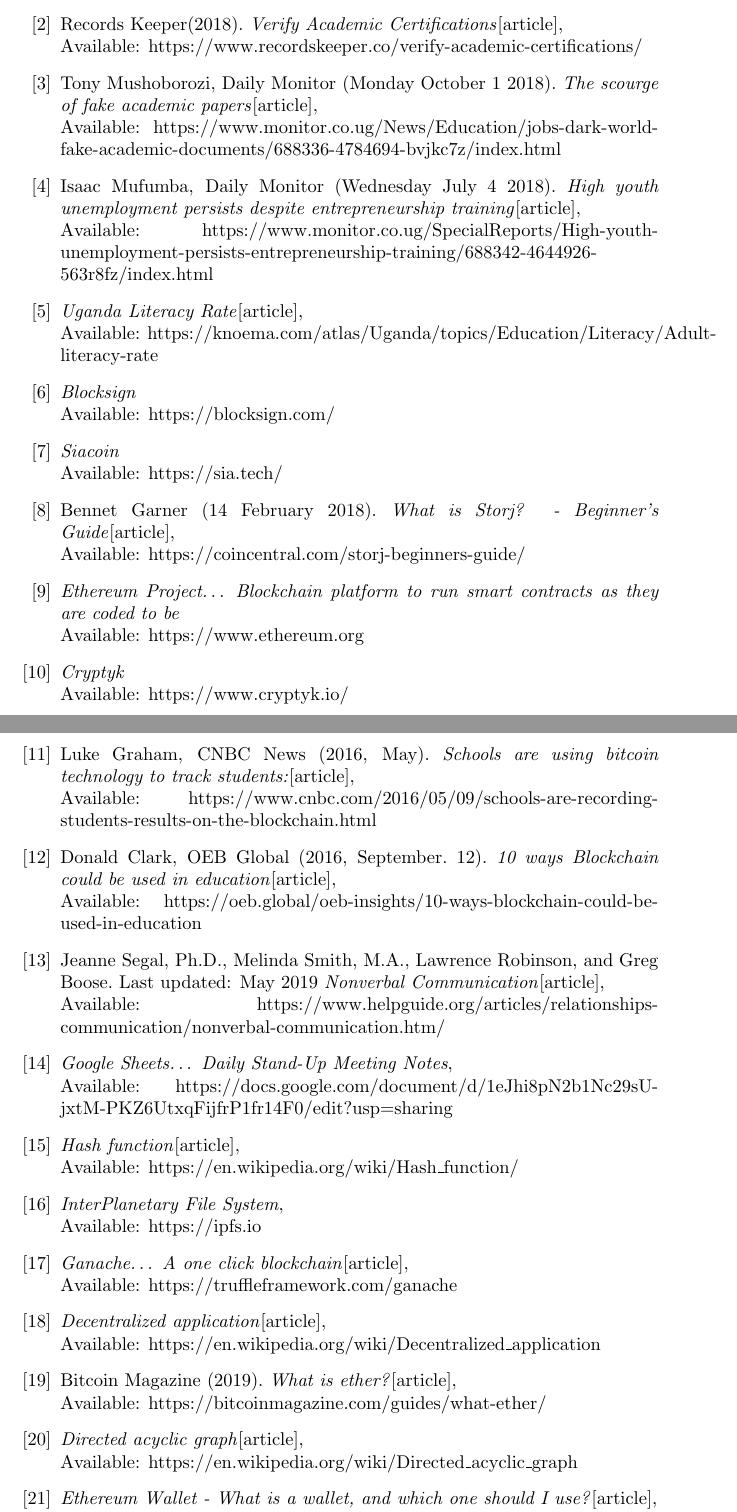
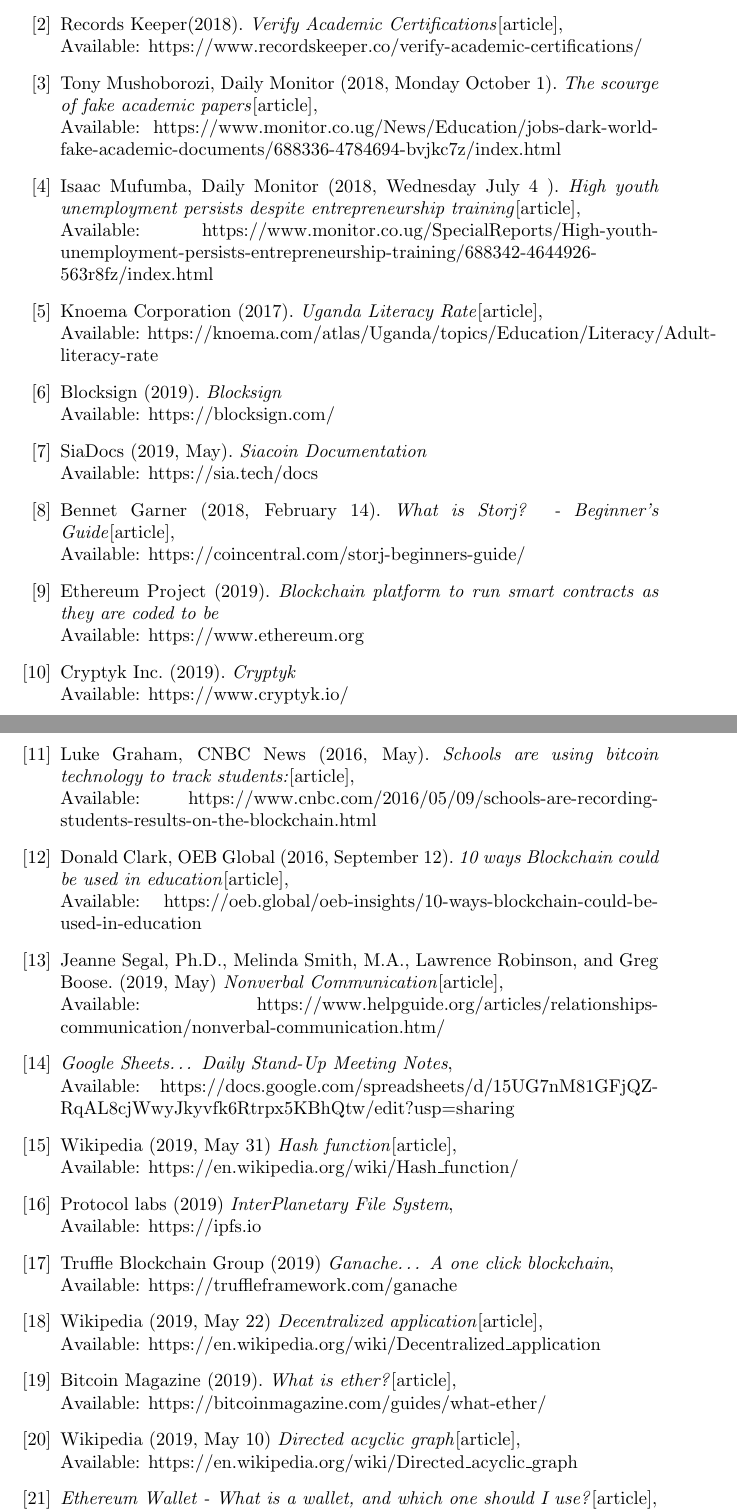
Before and after one commit to agwadan/report, a LaTeX thesis (tex/Final Report.tex, which reads tex/parts/references.tex): two parts of pages 52 and 53 of 53, joined at a grey line, cut so that both start at the same text. Compiled offline with pdfLaTeX.

Commit message:
Process feedback - references

```diff
--- a/tex/parts/references.tex
+++ b/tex/parts/references.tex
@@ -8,35 +8,35 @@
 \emph{Verify Academic Certifications}[article],\\
 Available: {https://www.recordskeeper.co/verify-academic-certifications/}
 
-\bibitem{art3} Tony Mushoborozi, Daily Monitor (Monday October 1 2018).
+\bibitem{art3} Tony Mushoborozi, Daily Monitor (2018, Monday October 1).
 \emph{The scourge of fake academic papers}[article],\\
 Available: {https://www.monitor.co.ug/News/Education/jobs-dark-world-fake-academic-documents/688336-4784694-bvjkc7z/index.html}
 
-\bibitem{art4} Isaac Mufumba, Daily Monitor (Wednesday July 4 2018).
+\bibitem{art4} Isaac Mufumba, Daily Monitor (2018, Wednesday July 4 ).
 \emph{High youth unemployment persists despite entrepreneurship training}[article],\\
 Available: {https://www.monitor.co.ug/SpecialReports/High-youth-unemployment-persists-entrepreneurship-training/688342-4644926-563r8fz/index.html}
 
-\bibitem{art5}
+\bibitem{art5} Knoema Corporation (2017).
 \emph{Uganda Literacy Rate}[article],\\
 Available: {https://knoema.com/atlas/Uganda/topics/Education/Literacy/Adult-literacy-rate}
 
-\bibitem{art6}
+\bibitem{art6} Blocksign (2019).
 \emph{Blocksign}\\
 Available: {https://blocksign.com/}
 
-\bibitem{art7}
-\emph{Siacoin}\\
-Available: {https://sia.tech/}
+\bibitem{art7} SiaDocs (2019, May).
+\emph{Siacoin Documentation}\\
+Available: {https://sia.tech/docs}
 
-\bibitem{art8} Bennet Garner (14 February 2018).
+\bibitem{art8} Bennet Garner (2018, February 14).
 \emph{What is Storj? - Beginner’s Guide}[article],\\
 Available: {https://coincentral.com/storj-beginners-guide/}
 
-\bibitem{art9}
-\emph{Ethereum Project… Blockchain platform to run smart contracts as they are coded to be}\\
+\bibitem{art9} Ethereum Project (2019).
+\emph{Blockchain platform to run smart contracts as they are coded to be}\\
 Available: {https://www.ethereum.org}
 
-\bibitem{art10}
+\bibitem{art10} Cryptyk Inc. (2019).
 \emph{Cryptyk}\\
 Available: {https://www.cryptyk.io/}
 
@@ -44,31 +44,31 @@
 \emph{Schools are using bitcoin technology to track students:}[article],\\
 Available: {https://www.cnbc.com/2016/05/09/schools-are-recording-students-results-on-the-blockchain.html}
 
-\bibitem{art12}Donald Clark, OEB Global (2016, September. 12).
+\bibitem{art12}Donald Clark, OEB Global (2016, September 12).
 \emph{10 ways Blockchain could be used in education}[article],\\
 Available: {https://oeb.global/oeb-insights/10-ways-blockchain-could-be-used-in-education}
 
-\bibitem{art13}  Jeanne Segal, Ph.D., Melinda Smith, M.A., Lawrence Robinson, and Greg Boose. Last updated: May 2019
+\bibitem{art13}  Jeanne Segal, Ph.D., Melinda Smith, M.A., Lawrence Robinson, and Greg Boose. (2019, May)
 \emph{Nonverbal Communication}[article],\\
 Available: {https://www.helpguide.org/articles/relationships-communication/nonverbal-communication.htm/}
 
 \bibitem{art14}
 \emph{Google Sheets… Daily Stand-Up Meeting Notes},\\
-Available: {https://docs.google.com/document/d/1eJhi8pN2b1Nc29sU-jxtM-PKZ6UtxqFijfrP1fr14F0/edit?usp=sharing}
+Available: {https://docs.google.com/spreadsheets/d/15UG7nM81GFjQZ-RqAL8cjWwyJkyvfk6Rtrpx5KBhQtw/edit?usp=sharing}
 
-\bibitem{art15}
+\bibitem{art15} Wikipedia (2019, May 31)
 \emph{Hash function}[article],\\
 Available: {https://en.wikipedia.org/wiki/Hash\_function/}
 
-\bibitem{art16}
+\bibitem{art16}Protocol labs (2019)
 \emph{InterPlanetary File System},\\
 Available: {https://ipfs.io}
 
-\bibitem{art17}
-\emph{Ganache… A one click blockchain}[article],\\
+\bibitem{art17} Truffle Blockchain Group (2019)
+\emph{Ganache… A one click blockchain},\\
 Available: {https://truffleframework.com/ganache}
 
-\bibitem{art18}
+\bibitem{art18} Wikipedia (2019, May 22)
 \emph{Decentralized application}[article],\\
 Available: {https://en.wikipedia.org/wiki/Decentralized\_application}
 
@@ -76,7 +76,7 @@
 \emph{What is ether?}[article],\\
 Available: {https://bitcoinmagazine.com/guides/what-ether/}
 
-\bibitem{art20}
+\bibitem{art20}Wikipedia (2019, May 10)
 \emph{Directed acyclic graph}[article],\\
 Available: {https://en.wikipedia.org/wiki/Directed\_acyclic\_graph}
 
```
Also changed, not shown: tex/Final Report.pdf, 1 other file.
